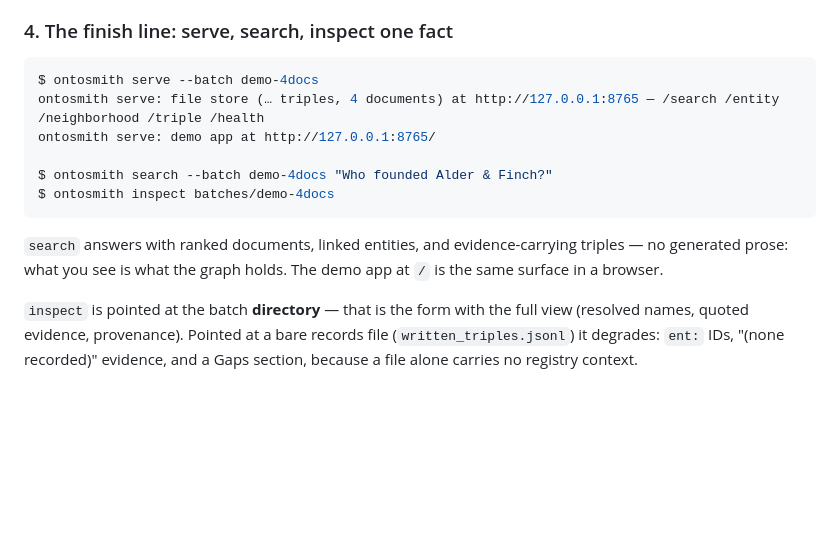
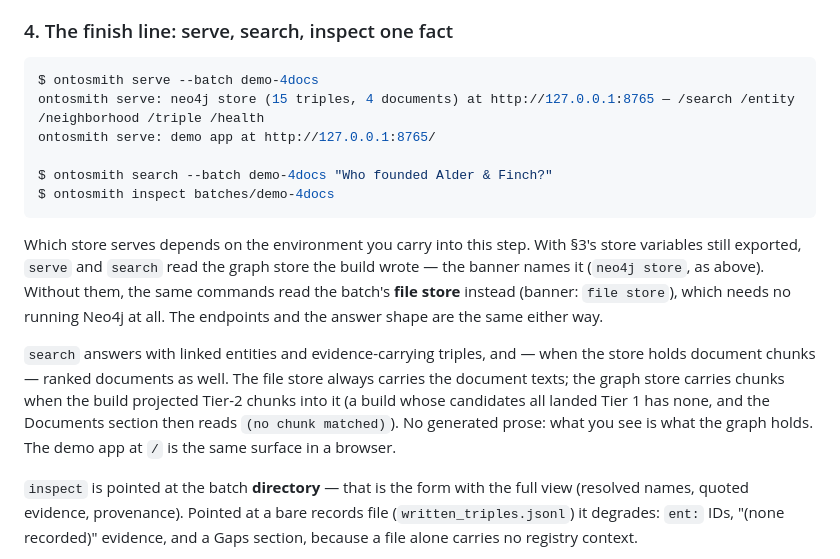
Before and after one commit to Dongbumlee/ontosmith, a Markdown page: docs/hands-on.md, the part around the change. GitHub-like rendering; blank space fills up the shorter version.

Commit message:
Hands-on Track 1 §4: name the store the finish line actually serves
Retroactive vanilla-VM verification (Tracks 1-3 gate) found §4
printing the file-store serve banner and promising ranked
documents unconditionally. A reader arriving from §3 with the
store variables still exported is served by the graph store
instead, and its Documents section depends on whether the build
projected Tier-2 chunks. Show the graph-store banner, state the
environment rule that picks the store, and condition the
ranked-documents promise on chunks being present.

````diff
--- a/docs/hands-on.md
+++ b/docs/hands-on.md
@@ -365,17 +365,34 @@ run before it starts (appendix track).
 
 ```console
 $ ontosmith serve --batch demo-4docs
-ontosmith serve: file store (… triples, 4 documents) at http://127.0.0.1:8765 — /search /entity /neighborhood /triple /health
+ontosmith serve: neo4j store (15 triples, 4 documents) at http://127.0.0.1:8765 — /search /entity /neighborhood /triple /health
 ontosmith serve: demo app at http://127.0.0.1:8765/
 
 $ ontosmith search --batch demo-4docs "Who founded Alder & Finch?"
 $ ontosmith inspect batches/demo-4docs
 ```
 
-`search` answers with ranked documents, linked entities,
-and evidence-carrying triples — no generated prose: what
-you see is what the graph holds. The demo app at `/` is
-the same surface in a browser.
+Which store serves depends on the environment you
+carry into this step. With §3's store variables still
+exported, `serve` and `search` read the graph store
+the build wrote — the banner names it (`neo4j store`,
+as above). Without them, the same commands read the
+batch's **file store** instead (banner: `file
+store`), which needs no running Neo4j at all. The
+endpoints and the answer shape are the same either
+way.
+
+`search` answers with linked entities and
+evidence-carrying triples, and — when the store
+holds document chunks — ranked documents as well.
+The file store always carries the document texts;
+the graph store carries chunks when the build
+projected Tier-2 chunks into it (a build whose
+candidates all landed Tier 1 has none, and the
+Documents section then reads `(no chunk matched)`).
+No generated prose: what you see is what the graph
+holds. The demo app at `/` is the same surface in a
+browser.
 
 `inspect` is pointed at the batch **directory** — that
 is the form with the full view (resolved names, quoted
````
Also changed, not shown: CHANGELOG.md (+14 -0 lines).
